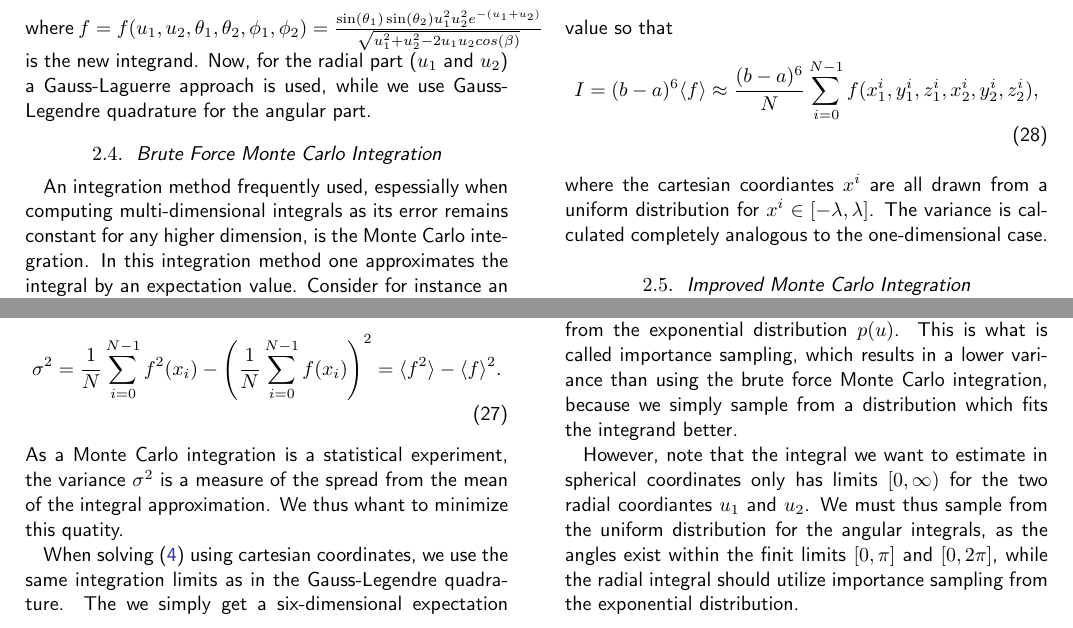
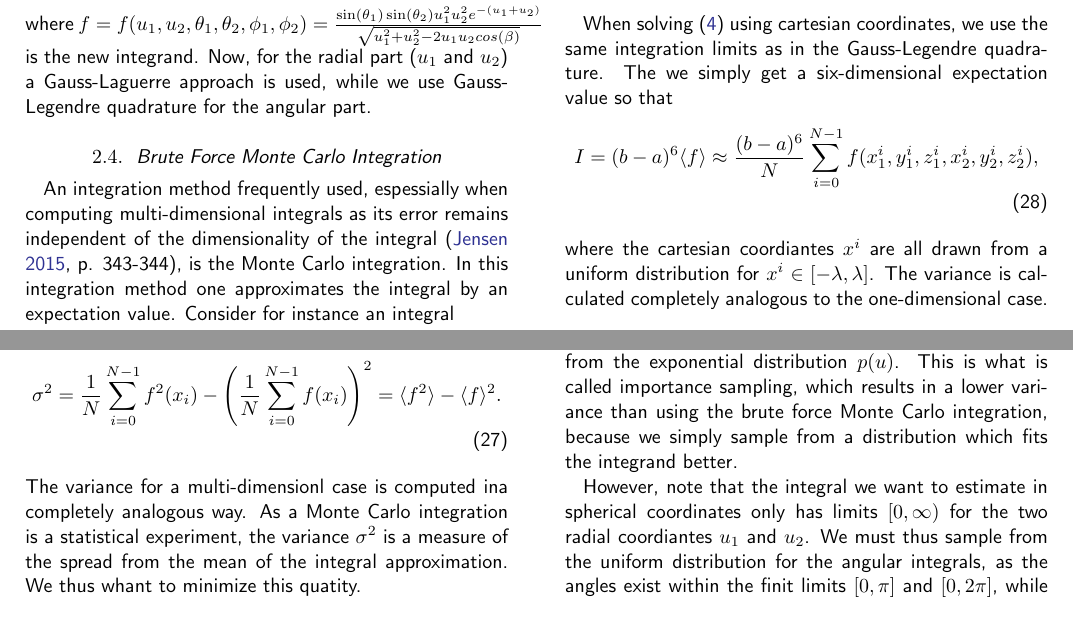
Before and after one commit to bernharl/FYS4150-Project-3, a LaTeX paper (doc/ComphysProj3.tex): two parts of page 3 of 7, joined at a grey line, cut so that both start at the same text. Compiled offline with pdfLaTeX.

Commit message:
Minor changes added

```diff
--- a/doc/ComphysProj3.tex
+++ b/doc/ComphysProj3.tex
@@ -205,8 +205,8 @@ where $f = f(u_1, u_2, \theta_1, \theta_2, \phi_1, \phi_2) = \frac{\sin
 
 \subsection{Brute Force Monte Carlo Integration}\label{subsec:brute_force_monte_carlo}
 An integration method frequently used, espessially when computing
-multi-dimensional integrals as its error remains constant for any higher
-dimension, is the Monte Carlo integration. In this integration method one
+multi-dimensional integrals as its error remains independent of the
+dimensionality of the integral \citep[p. 343-344]{jensen:2015}, is the Monte Carlo integration. In this integration method one
 approximates the integral by an expectation value. Consider for instance an
 integral
 \begin{align}
@@ -237,6 +237,7 @@ the variance defined as
 \begin{align}
 	\sigma^2 = \frac{1}{N}\sum_{i=0}^{N-1} f^2(x_i) - \left(\frac{1}{N}\sum_{i=0}^{N-1}f(x_i)\right)^2 = \langle f^2\rangle - \langle f\rangle^2.
 \end{align}
+The variance for a multi-dimensionl case is computed ina completely analogous way.
 As a Monte Carlo integration is a statistical experiment, the variance
 $\sigma^2$ is a measure of the spread from the mean of the integral
 approximation. We thus whant to minimize this quatity.
```
